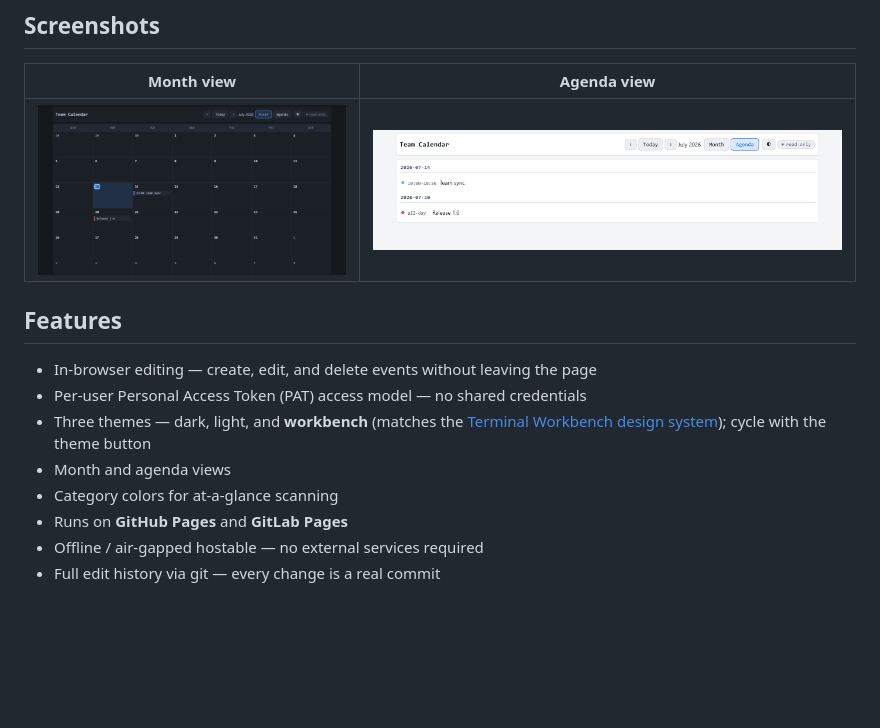
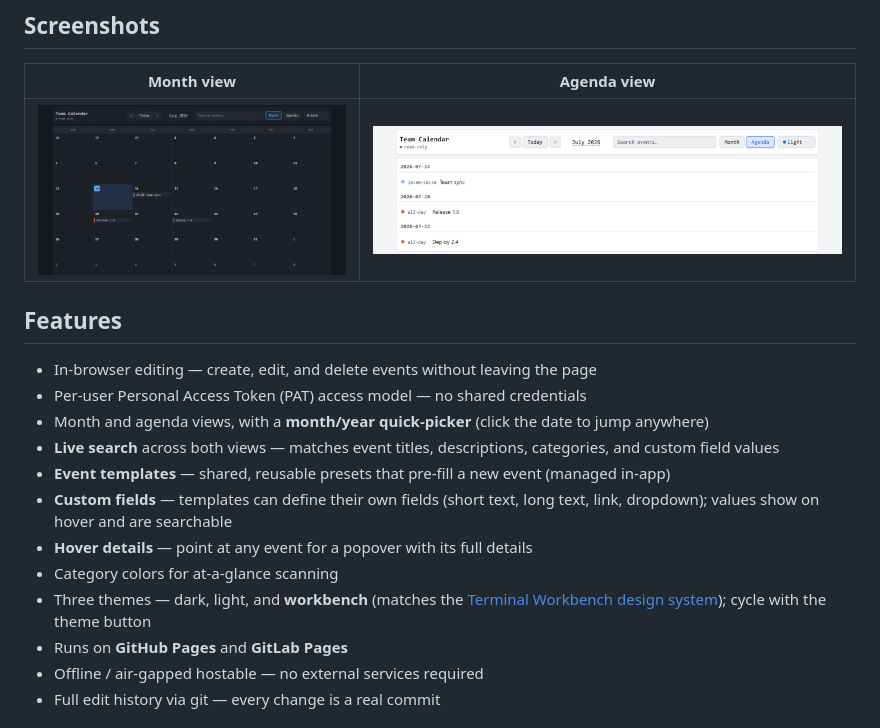
Before and after one commit to Real-Fruit-Snacks/team-calendar, a Markdown page: README.md, the part around the change printed below. GitHub-like rendering; pictures changed too: docs/screenshots/agenda.png, docs/screenshots/month.png; blank space fills up the shorter version.

```diff
--- a/README.md
+++ b/README.md
@@ -21,9 +21,13 @@ build step, no database.
 
 - In-browser editing — create, edit, and delete events without leaving the page
 - Per-user Personal Access Token (PAT) access model — no shared credentials
+- Month and agenda views, with a **month/year quick-picker** (click the date to jump anywhere)
+- **Live search** across both views — matches event titles, descriptions, categories, and custom field values
+- **Event templates** — shared, reusable presets that pre-fill a new event (managed in-app)
+- **Custom fields** — templates can define their own fields (short text, long text, link, dropdown); values show on hover and are searchable
+- **Hover details** — point at any event for a popover with its full details
+- Category colors for at-a-glance scanning
 - Three themes — dark, light, and **workbench** (matches the [Terminal Workbench design system](https://github.com/Real-Fruit-Snacks/terminal-workbench-design-system)); cycle with the theme button
-- Month and agenda views
-- Category colors for at-a-glance scanning
 - Runs on **GitHub Pages** and **GitLab Pages**
 - Offline / air-gapped hostable — no external services required
 - Full edit history via git — every change is a real commit
```
Also changed, not shown: other parts of README.md (+26 -5 lines), 2 other files.
